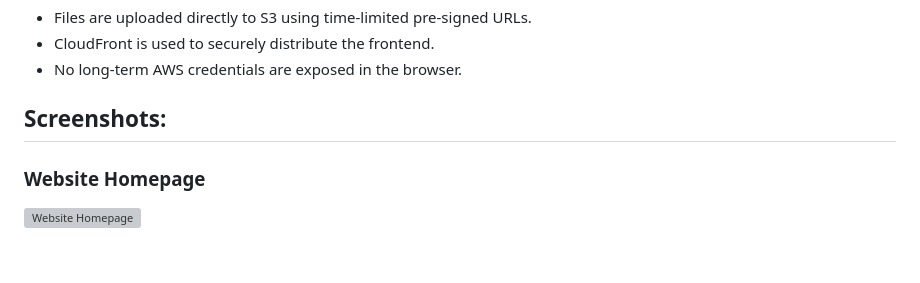
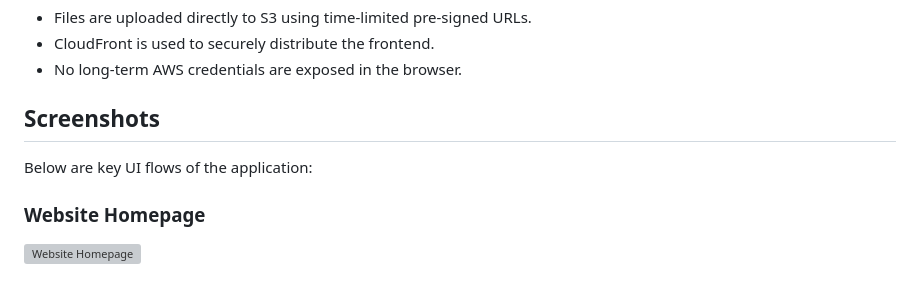
Before and after one commit to rashmiyadav02031989-wq/AWS-Serverless-File-Manager, a Markdown page: README.md, the part around the change. GitHub-like rendering; grey boxes are pictures that could not be loaded.

Commit message:
Update README with screenshots section
Added a section header for screenshots and a description.

```diff
--- a/README.md
+++ b/README.md
@@ -76,7 +76,8 @@ Tested end-to-end functionality, including upload, download, list, and delete op
 - CloudFront is used to securely distribute the frontend.
 - No long-term AWS credentials are exposed in the browser.
 
-## Screenshots:
+## Screenshots
+Below are key UI flows of the application:
 ### Website Homepage
 
 ![Website Homepage](screenshots/website-homepage.png)
```
